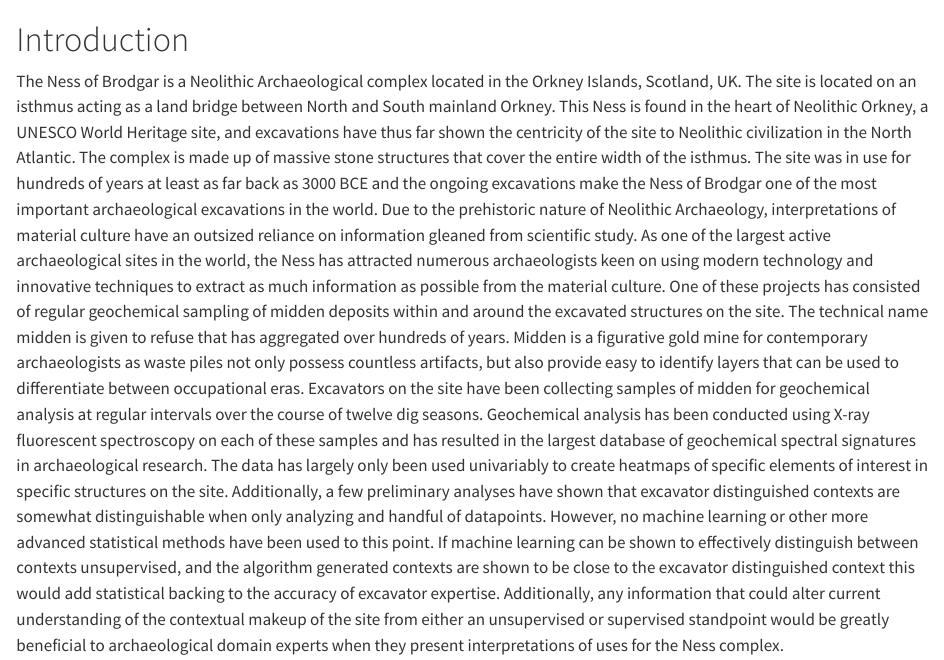
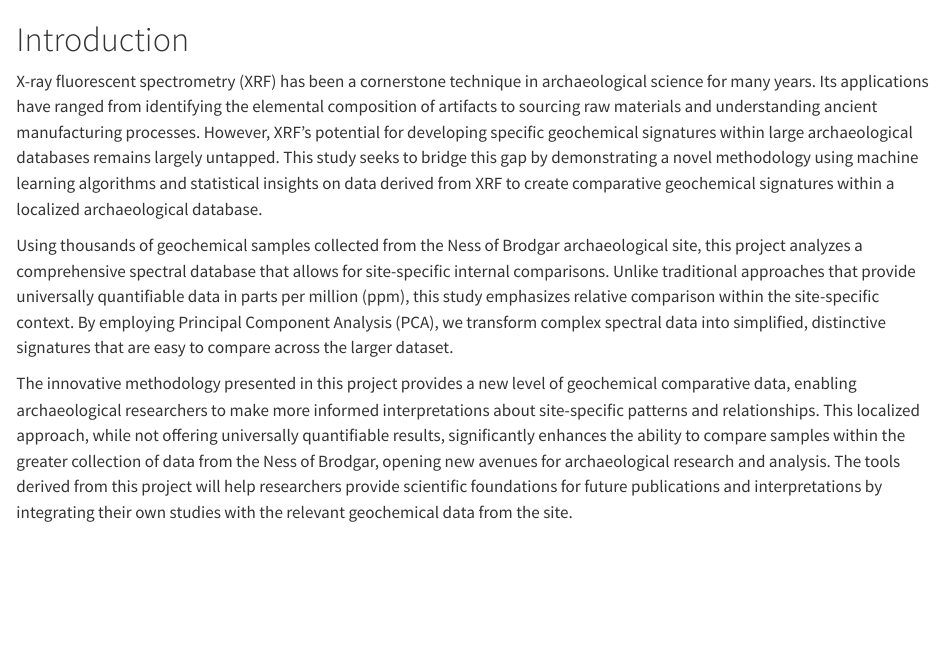
Before and after one commit to averyPike/Capstone-Project, a Quarto document (_01_intro.qmd): the page in a window 1100 px wide, from its top. Rendered offline with R 4.5, knitr and Pandoc in place of Quarto, with nearby package versions.

Commit message:
Update _01_intro.qmd

```diff
--- a/_01_intro.qmd
+++ b/_01_intro.qmd
@@ -1,4 +1,6 @@
 # Introduction
-  The Ness of Brodgar is a Neolithic Archaeological complex located in the Orkney Islands, Scotland, UK. The site is located on an isthmus acting as a land bridge between North and South mainland Orkney. This Ness is found in the heart of Neolithic Orkney, a UNESCO World Heritage site, and excavations have thus far shown the centricity of the site to Neolithic civilization in the North Atlantic. The complex is made up of massive stone structures that cover the entire width of the isthmus. The site was in use for hundreds of years at least as far back as 3000 BCE and the ongoing excavations make the Ness of Brodgar one of the most important archaeological excavations in the world.
-	Due to the prehistoric nature of Neolithic Archaeology, interpretations of material culture have an outsized reliance on information gleaned from scientific study. As one of the largest active archaeological sites in the world, the Ness has attracted numerous archaeologists keen on using modern technology and innovative techniques to extract as much information as possible from the material culture. One of these projects has consisted of regular geochemical sampling of midden deposits within and around the excavated structures on the site. The technical name midden is given to refuse that has aggregated over hundreds of years. Midden is a figurative gold mine for contemporary archaeologists as waste piles not only possess countless artifacts, but also provide easy to identify layers that can be used to differentiate between occupational eras. Excavators on the site have been collecting samples of midden for geochemical analysis at regular intervals over the course of twelve dig seasons. Geochemical analysis has been conducted using X-ray fluorescent spectroscopy on each of these samples and has resulted in the largest database of geochemical spectral signatures in archaeological research. The data has largely only been used univariably to create heatmaps of specific elements of interest in specific structures on the site. Additionally, a few preliminary analyses have shown that excavator distinguished contexts are somewhat distinguishable when only analyzing and handful of datapoints. However, no machine learning or other more advanced statistical methods have been used to this point.
-	If machine learning can be shown to effectively distinguish between contexts unsupervised, and the algorithm generated contexts are shown to be close to the excavator distinguished context this would add statistical backing to the accuracy of excavator expertise. Additionally, any information that could alter current understanding of the contextual makeup of the site from either an unsupervised or supervised standpoint would be greatly beneficial to archaeological domain experts when they present interpretations of uses for the Ness complex.
+X-ray fluorescent spectrometry (XRF) has been a cornerstone technique in archaeological science for many years. Its applications have ranged from identifying the elemental composition of artifacts to sourcing raw materials and understanding ancient manufacturing processes. However, XRF's potential for developing specific geochemical signatures within large archaeological databases remains largely untapped. This study seeks to bridge this gap by demonstrating a novel methodology using machine learning algorithms and statistical insights on data derived from XRF to create comparative geochemical signatures within a localized archaeological database.
+
+Using thousands of geochemical samples collected from the Ness of Brodgar archaeological site, this project analyzes a comprehensive spectral database that allows for site-specific internal comparisons. Unlike traditional approaches that provide universally quantifiable data in parts per million (ppm), this study emphasizes relative comparison within the site-specific context. By employing Principal Component Analysis (PCA), we transform complex spectral data into simplified, distinctive signatures that are easy to compare across the larger dataset.
+
+The innovative methodology presented in this project provides a new level of geochemical comparative data, enabling archaeological researchers to make more informed interpretations about site-specific patterns and relationships. This localized approach, while not offering universally quantifiable results, significantly enhances the ability to compare samples within the greater collection of data from the Ness of Brodgar, opening new avenues for archaeological research and analysis. The tools derived from this project will help researchers provide scientific foundations for future publications and interpretations by integrating their own studies with the relevant geochemical data from the site.
```
